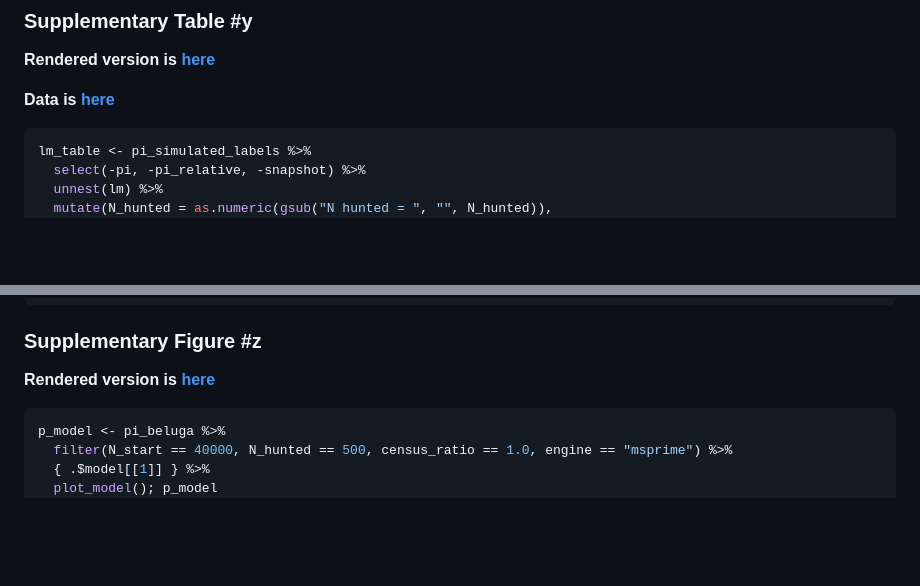
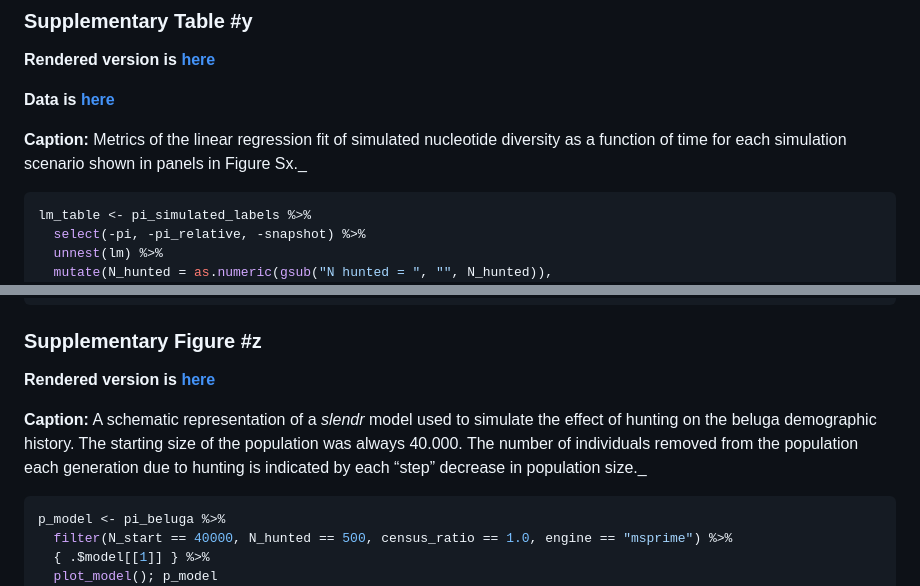
Before and after one commit to bodkan/beluga-simulations, a Markdown page: README.md, 2 parts joined by grey strips. Drawn GitHub-style; blank space fills up the shorter version.

````diff
--- a/README.md
+++ b/README.md
@@ -489,6 +498,10 @@ p_metrics <- lm_metrics %>%
 **Rendered version is [here](results/table.png)**
 
 **Data is [here](results/table.tsv)**
+
+**Caption:** Metrics of the linear regression fit of simulated
+nucleotide diversity as a function of time for each simulation scenario
+shown in panels in Figure Sx.\_
 
 ``` r
 lm_table <- pi_simulated_labels %>%
@@ -551,6 +564,12 @@ gtsave(gt_table, "results/table.png")
 
 **Rendered version is [here](results/model.pdf)**
 
+**Caption:** A schematic representation of a *slendr* model used to
+simulate the effect of hunting on the beluga demographic history. The
+starting size of the population was always 40.000. The number of
+individuals removed from the population each generation due to hunting
+is indicated by each “step” decrease in population size.\_
+
 ``` r
 p_model <- pi_beluga %>%
   filter(N_start == 40000, N_hunted == 500, census_ratio == 1.0, engine == "msprime") %>%
````
Also changed, not shown: other parts of README.md (+32 -1 lines), figures/unnamed-chunk-33-1.png, 3 other files.
